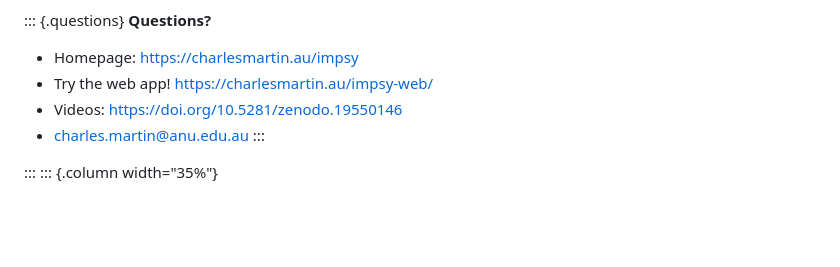
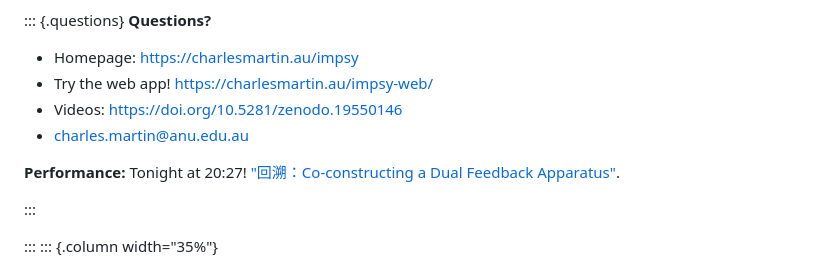
Before and after one commit to cpmpercussion/opening-the-design-space-slides, a Markdown page: opening-the-design-space.md, the part around the change. Rendered like a GitHub page; blank space fills up the shorter version.

Commit message:
update and ready!

```diff
--- a/opening-the-design-space.md
+++ b/opening-the-design-space.md
@@ -354,6 +354,9 @@ Available for MacOS and iOS. Host App with MIDI I/O, AUv3 midi fx unit. -->
 - Try the web app! <https://charlesmartin.au/impsy-web/>
 - Videos: <https://doi.org/10.5281/zenodo.19550146>
 - charles.martin@anu.edu.au
+
+**Performance:** Tonight at 20:27! ["回溯：Co-constructing a Dual Feedback Apparatus"](https://nime2026.org/proceedings/199.html).
+
 :::
 
 :::
```
